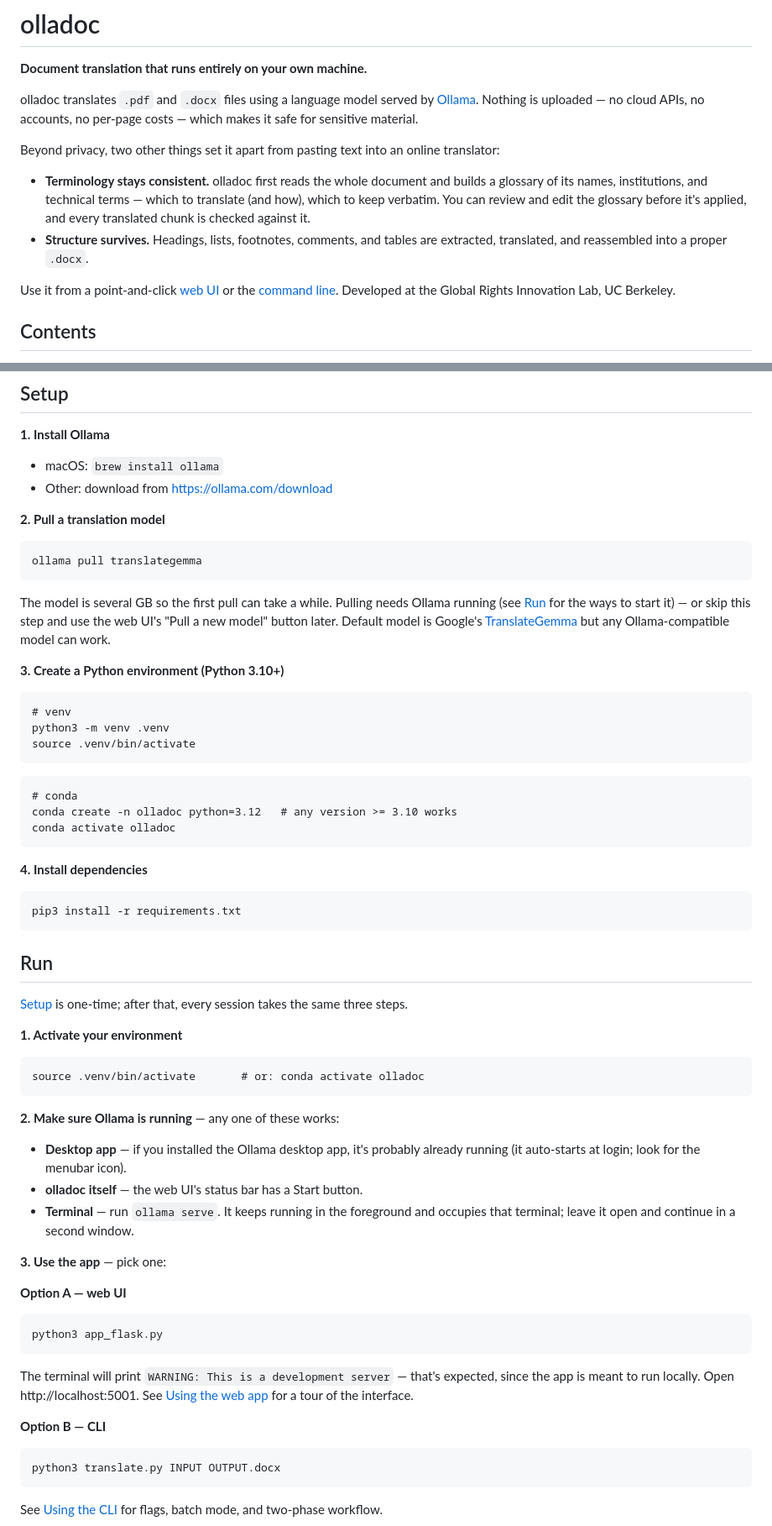
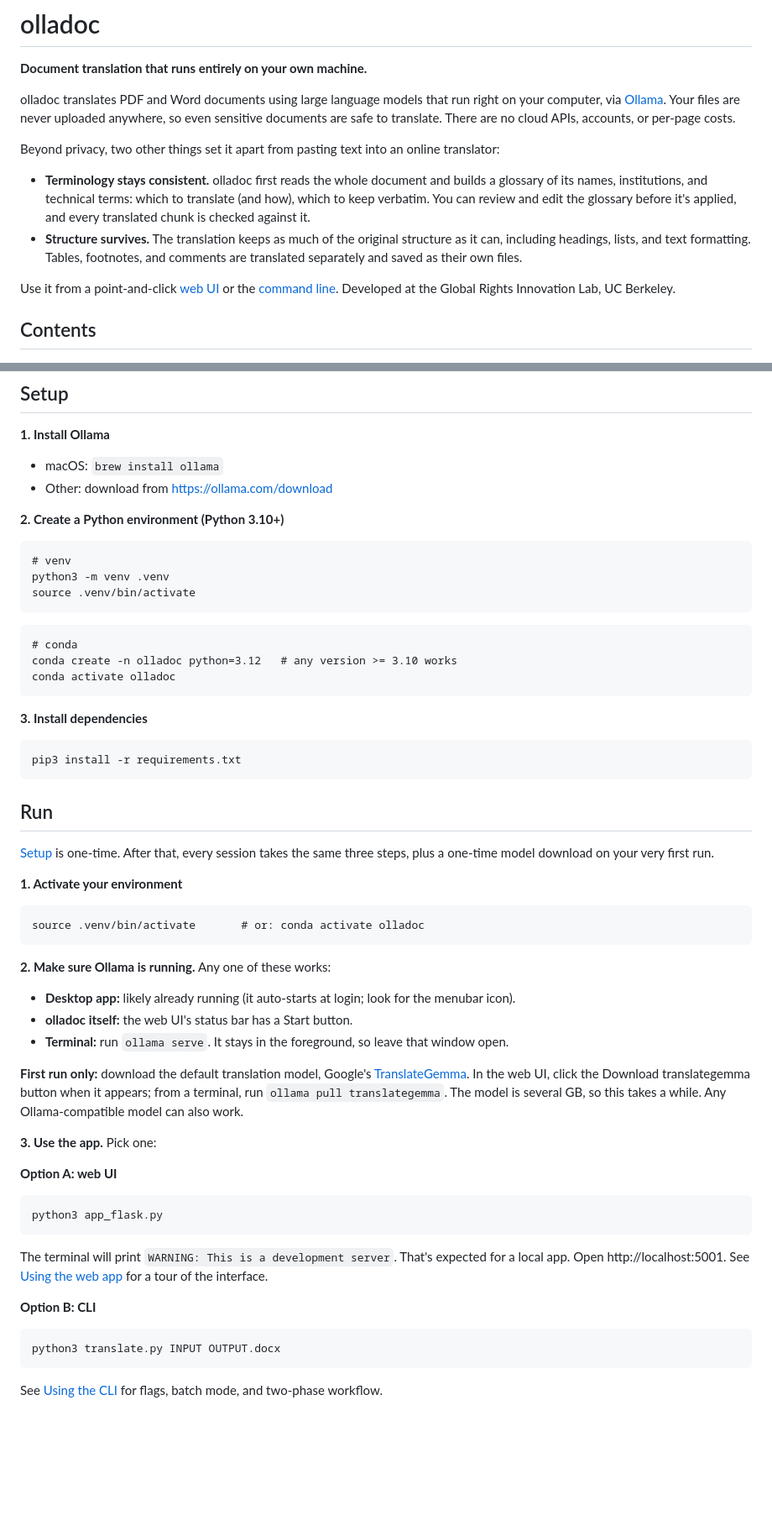
Before and after one commit to GRIL-clinic/olladoc, a Markdown page: README.md, 2 parts joined by grey strips. Shown at 84% size. Drawn GitHub-style; blank space fills up the shorter version.

Commit message:
more updates to README

````diff
--- a/README.md
+++ b/README.md
@@ -2,12 +2,12 @@
 
 **Document translation that runs entirely on your own machine.**
 
-olladoc translates `.pdf` and `.docx` files using a language model served by [Ollama](https://ollama.com). Nothing is uploaded — no cloud APIs, no accounts, no per-page costs — which makes it safe for sensitive material.
+olladoc translates PDF and Word documents using large language models that run right on your computer, via [Ollama](https://ollama.com). Your files are never uploaded anywhere, so even sensitive documents are safe to translate. There are no cloud APIs, accounts, or per-page costs.
 
 Beyond privacy, two other things set it apart from pasting text into an online translator:
 
-- **Terminology stays consistent.** olladoc first reads the whole document and builds a glossary of its names, institutions, and technical terms — which to translate (and how), which to keep verbatim. You can review and edit the glossary before it's applied, and every translated chunk is checked against it.
-- **Structure survives.** Headings, lists, footnotes, comments, and tables are extracted, translated, and reassembled into a proper `.docx`.
+- **Terminology stays consistent.** olladoc first reads the whole document and builds a glossary of its names, institutions, and technical terms: which to translate (and how), which to keep verbatim. You can review and edit the glossary before it's applied, and every translated chunk is checked against it.
+- **Structure survives.** The translation keeps as much of the original structure as it can, including headings, lists, and text formatting. Tables, footnotes, and comments are translated separately and saved as their own files.
 
 Use it from a point-and-click [web UI](#using-the-web-app) or the [command line](#using-the-cli). Developed at the Global Rights Innovation Lab, UC Berkeley.
 
@@ -30,15 +30,7 @@ Use it from a point-and-click [web UI](#using-the-web-app) or the [command line]
 - macOS: `brew install ollama`
 - Other: download from https://ollama.com/download
 
-**2. Pull a translation model**
-
-```
-ollama pull translategemma
-```
-
-The model is several GB so the first pull can take a while. Pulling needs Ollama running (see [Run](#run) for the ways to start it) — or skip this step and use the web UI's "Pull a new model" button later. Default model is Google's [TranslateGemma](https://blog.google/innovation-and-ai/technology/developers-tools/translategemma/) but any Ollama-compatible model can work.
-
-**3. Create a Python environment (Python 3.10+)**
+**2. Create a Python environment (Python 3.10+)**
 
 ```
 # venv
@@ -52,7 +44,7 @@ conda create -n olladoc python=3.12   # any version >= 3.10 works
 conda activate olladoc
 ```
 
-**4. Install dependencies**
+**3. Install dependencies**
 
 ```
 pip3 install -r requirements.txt
@@ -60,7 +52,7 @@ pip3 install -r requirements.txt
 
 ## Run
 
-[Setup](#setup) is one-time; after that, every session takes the same three steps.
+[Setup](#setup) is one-time. After that, every session takes the same three steps, plus a one-time model download on your very first run.
 
 **1. Activate your environment**
 
@@ -68,23 +60,25 @@ pip3 install -r requirements.txt
 source .venv/bin/activate       # or: conda activate olladoc
 ```
 
-**2. Make sure Ollama is running** — any one of these works:
+**2. Make sure Ollama is running.** Any one of these works:
 
-- **Desktop app** — if you installed the Ollama desktop app, it's probably already running (it auto-starts at login; look for the menubar icon).
-- **olladoc itself** — the web UI's status bar has a Start button.
-- **Terminal** — run `ollama serve`. It keeps running in the foreground and occupies that terminal; leave it open and continue in a second window.
+- **Desktop app:** likely already running (it auto-starts at login; look for the menubar icon).
+- **olladoc itself:** the web UI's status bar has a Start button.
+- **Terminal:** run `ollama serve`. It stays in the foreground, so leave that window open.
 
-**3. Use the app** — pick one:
+**First run only:** download the default translation model, Google's [TranslateGemma](https://blog.google/innovation-and-ai/technology/developers-tools/translategemma/). In the web UI, click the Download translategemma button when it appears; from a terminal, run `ollama pull translategemma`. The model is several GB, so this takes a while. Any Ollama-compatible model can also work.
 
-**Option A — web UI**
+**3. Use the app.** Pick one:
+
+**Option A: web UI**
 
 ```
 python3 app_flask.py
 ```
 
-The terminal will print `WARNING: This is a development server` — that's expected, since the app is meant to run locally. Open http://localhost:5001. See [Using the web app](#using-the-web-app) for a tour of the interface.
+The terminal will print `WARNING: This is a development server`. That's expected for a local app. Open http://localhost:5001. See [Using the web app](#using-the-web-app) for a tour of the interface.
 
-**Option B — CLI**
+**Option B: CLI**
 
 ```
 python3 translate.py INPUT OUTPUT.docx
````
Also changed, not shown: other parts of README.md (+2 -2 lines).
